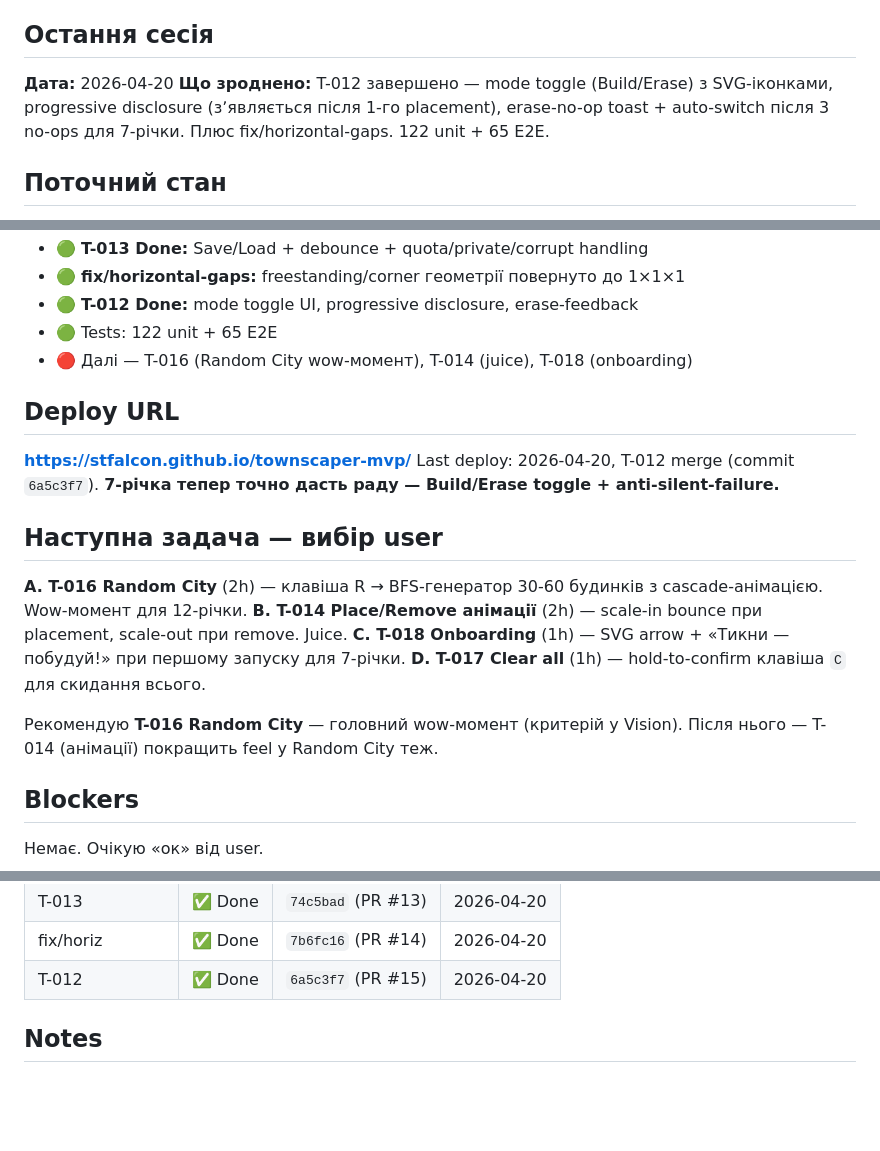
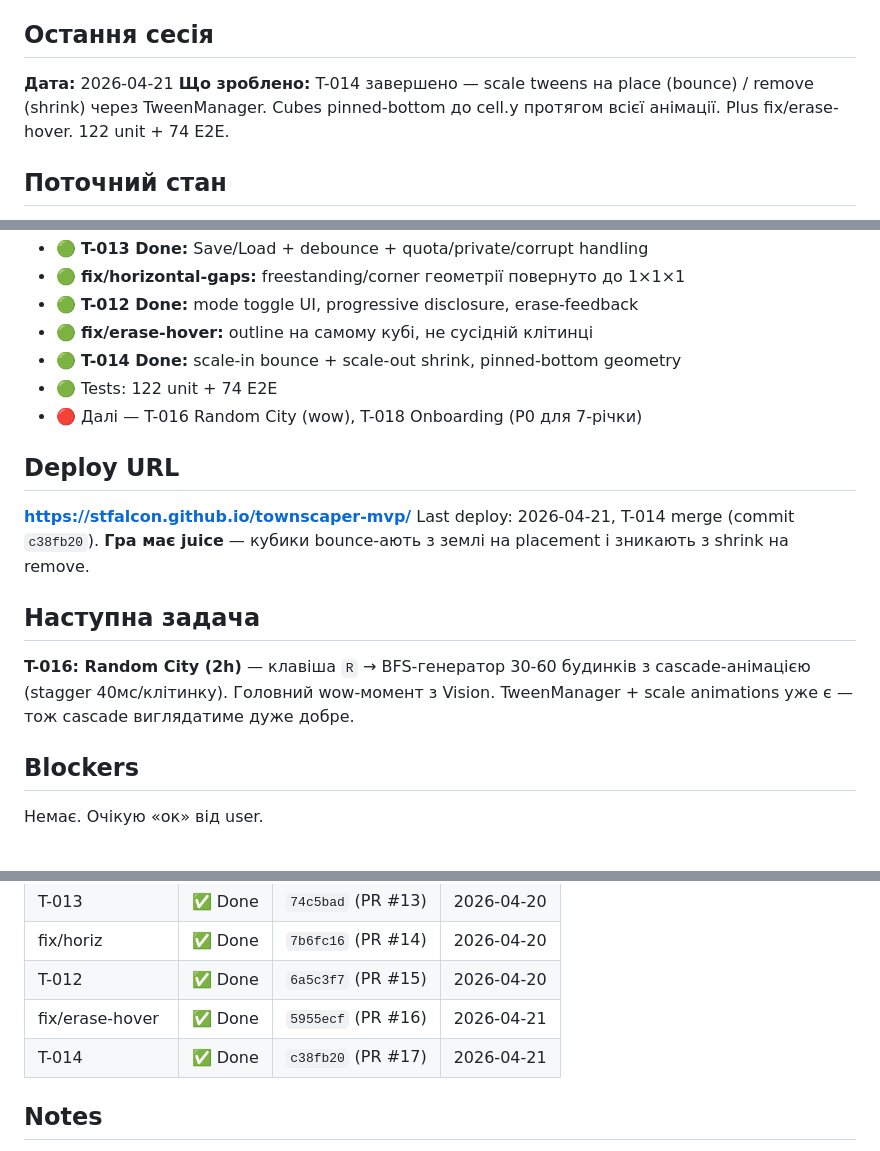
Before and after one commit to stfalcon/townscaper-mvp, a Markdown page: docs/STATE.md, 3 parts joined by grey strips. Rendered like a GitHub page; blank space fills up the shorter version.

Commit message:
Update STATE + backlog: T-014 Done

```diff
--- a/docs/STATE.md
+++ b/docs/STATE.md
@@ -3,8 +3,8 @@
 > Оновлюється агентом в кінці кожної сесії. Читається на старті щоб не втратити контекст.
 
 ## Остання сесія
-**Дата:** 2026-04-20
-**Що зроднено:** T-012 завершено — mode toggle (Build/Erase) з SVG-іконками, progressive disclosure (зʼявляється після 1-го placement), erase-no-op toast + auto-switch після 3 no-ops для 7-річки. Плюс fix/horizontal-gaps. 122 unit + 65 E2E.
+**Дата:** 2026-04-21
+**Що зроблено:** T-014 завершено — scale tweens на place (bounce) / remove (shrink) через TweenManager. Cubes pinned-bottom до cell.y протягом всієї анімації. Plus fix/erase-hover. 122 unit + 74 E2E.
 
 ## Поточний стан
 - 🟢 Infra: repo + CI (3 джоби: test + e2e + deploy) + Pages + branch protection (required: Unit tests + E2E)
@@ -23,21 +23,17 @@
 - 🟢 **T-013 Done:** Save/Load + debounce + quota/private/corrupt handling
 - 🟢 **fix/horizontal-gaps:** freestanding/corner геометрії повернуто до 1×1×1
 - 🟢 **T-012 Done:** mode toggle UI, progressive disclosure, erase-feedback
-- 🟢 Tests: 122 unit + 65 E2E
-- 🔴 Далі — T-016 (Random City wow-момент), T-014 (juice), T-018 (onboarding)
+- 🟢 **fix/erase-hover:** outline на самому кубі, не сусідній клітинці
+- 🟢 **T-014 Done:** scale-in bounce + scale-out shrink, pinned-bottom geometry
+- 🟢 Tests: 122 unit + 74 E2E
+- 🔴 Далі — T-016 Random City (wow), T-018 Onboarding (P0 для 7-річки)
 
 ## Deploy URL
 **https://stfalcon.github.io/townscaper-mvp/**
-Last deploy: 2026-04-20, T-012 merge (commit `6a5c3f7`). **7-річка тепер точно дасть раду — Build/Erase toggle + anti-silent-failure.**
+Last deploy: 2026-04-21, T-014 merge (commit `c38fb20`). **Гра має juice** — кубики bounce-ають з землі на placement і зникають з shrink на remove.
 
-## Наступна задача — вибір user
-
-**A. T-016 Random City** (2h) — клавіша R → BFS-генератор 30-60 будинків з cascade-анімацією. Wow-момент для 12-річки.
-**B. T-014 Place/Remove анімації** (2h) — scale-in bounce при placement, scale-out при remove. Juice.
-**C. T-018 Onboarding** (1h) — SVG arrow + «Тикни — побудуй!» при першому запуску для 7-річки.
-**D. T-017 Clear all** (1h) — hold-to-confirm клавіша `C` для скидання всього.
-
-Рекомендую **T-016 Random City** — головний wow-момент (критерій у Vision). Після нього — T-014 (анімації) покращить feel у Random City теж.
+## Наступна задача
+**T-016: Random City (2h)** — клавіша `R` → BFS-генератор 30-60 будинків з cascade-анімацією (stagger 40мс/клітинку). Головний wow-момент з Vision. TweenManager + scale animations уже є — тож cascade виглядатиме дуже добре.
 
 ## Blockers
 Немає. Очікую «ок» від user.
@@ -62,6 +58,8 @@ Last deploy: 2026-04-20, T-012 merge (commit `6a5c3f7`). **7-річка тепе
 | T-013 | ✅ Done | `74c5bad` (PR #13) | 2026-04-20 |
 | fix/horiz | ✅ Done | `7b6fc16` (PR #14) | 2026-04-20 |
 | T-012 | ✅ Done | `6a5c3f7` (PR #15) | 2026-04-20 |
+| fix/erase-hover | ✅ Done | `5955ecf` (PR #16) | 2026-04-21 |
+| T-014 | ✅ Done | `c38fb20` (PR #17) | 2026-04-21 |
 
 ## Notes
 - Node 20 deprecation warning у Actions (non-blocking, fix до червня 2026)
```
Also changed, not shown: docs/06-backlog.md (+1 -1 lines).
